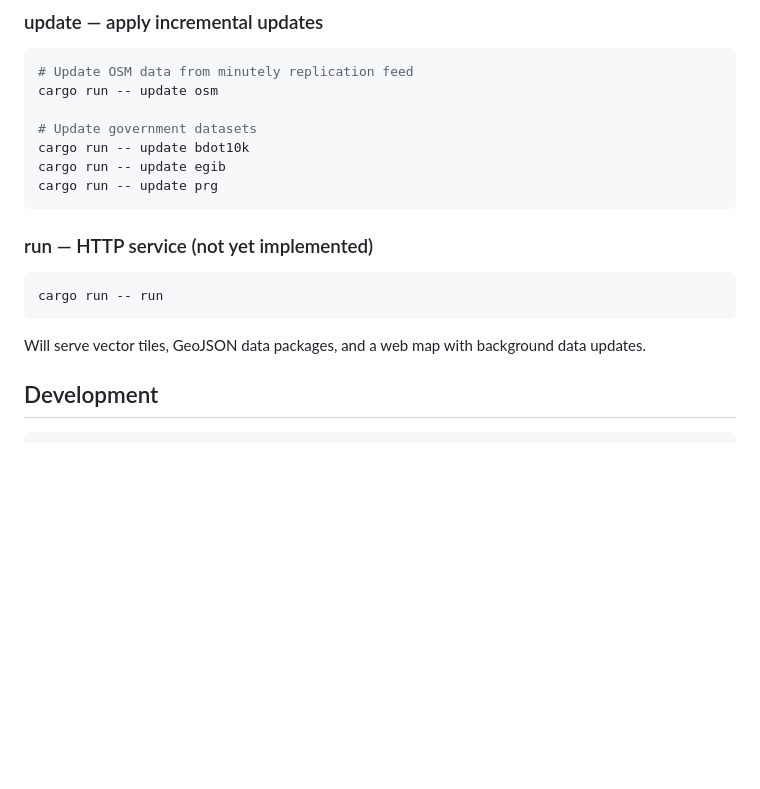
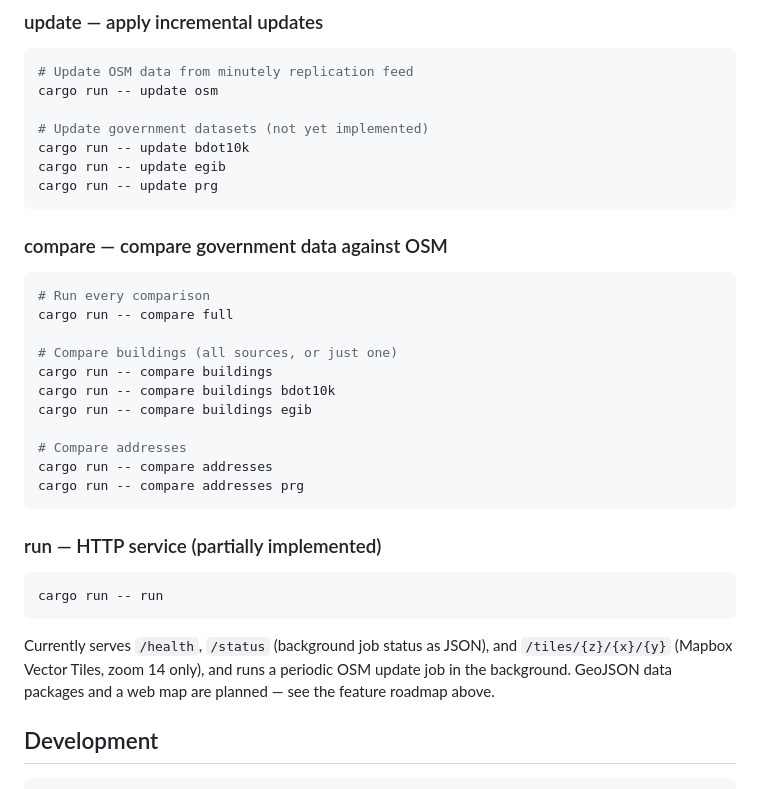
Before and after one commit to openstreetmap-polska/osmpbudynkiv2, a Markdown page: README.md, the part around one of its changes. GitHub-like rendering; blank space fills up the shorter version.

````diff
--- a/README.md
+++ b/README.md
@@ -80,19 +112,35 @@ cargo run -- import prg --file prg.zip
 # Update OSM data from minutely replication feed
 cargo run -- update osm
 
-# Update government datasets
+# Update government datasets (not yet implemented)
 cargo run -- update bdot10k
 cargo run -- update egib
 cargo run -- update prg
 ```
 
-### run — HTTP service (not yet implemented)
+### compare — compare government data against OSM
+
+```bash
+# Run every comparison
+cargo run -- compare full
+
+# Compare buildings (all sources, or just one)
+cargo run -- compare buildings
+cargo run -- compare buildings bdot10k
+cargo run -- compare buildings egib
+
+# Compare addresses
+cargo run -- compare addresses
+cargo run -- compare addresses prg
+```
+
+### run — HTTP service (partially implemented)
 
 ```bash
 cargo run -- run
 ```
 
-Will serve vector tiles, GeoJSON data packages, and a web map with background data updates.
+Currently serves `/health`, `/status` (background job status as JSON), and `/tiles/{z}/{x}/{y}` (Mapbox Vector Tiles, zoom 14 only), and runs a periodic OSM update job in the background. GeoJSON data packages and a web map are planned — see the feature roadmap above.
 
 ## Development
 
````
Also changed, not shown: other parts of README.md (+33 -1 lines).
